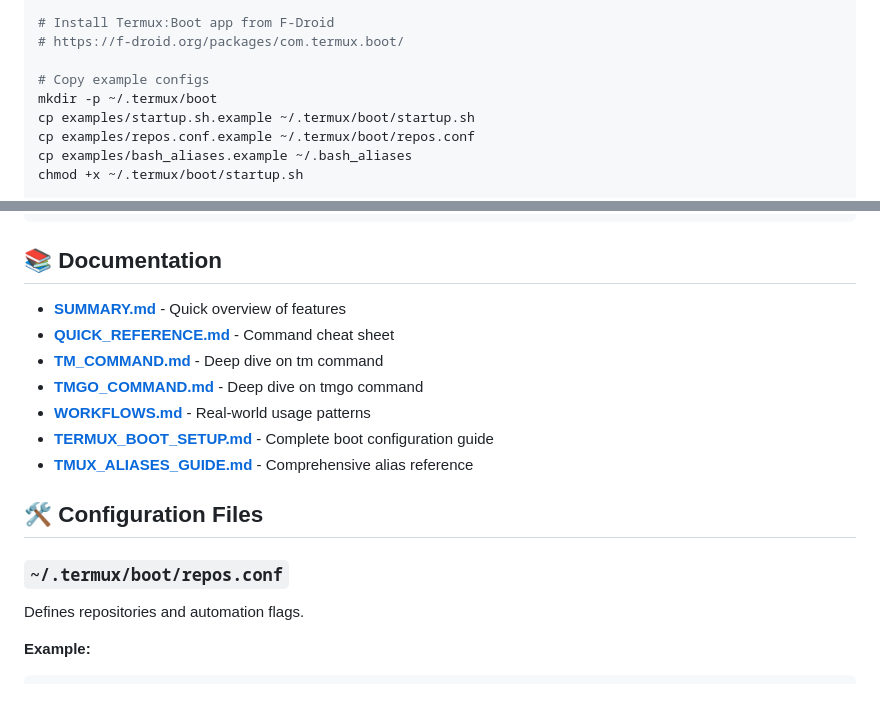
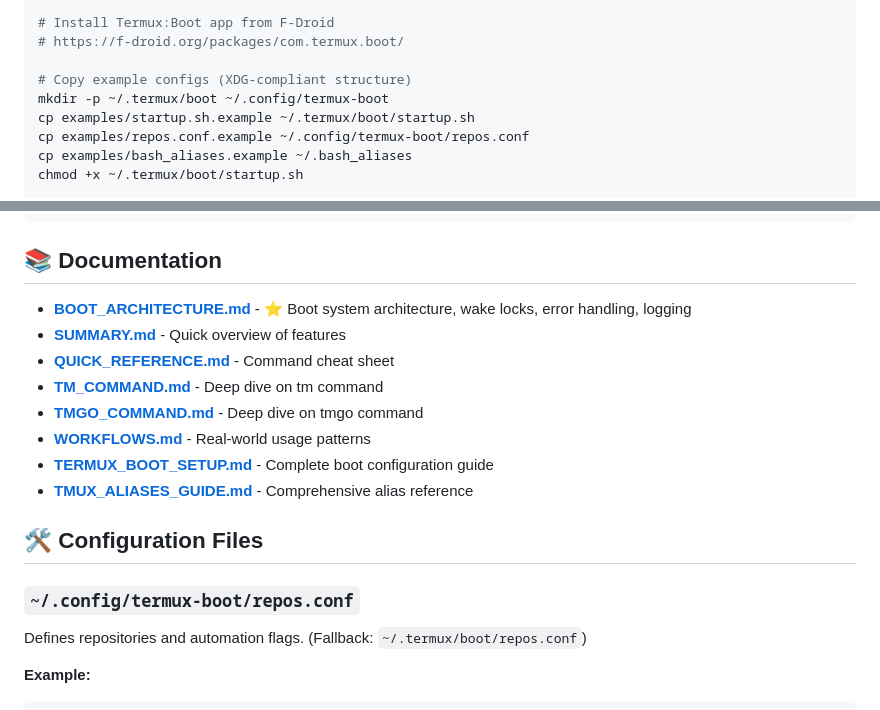
Before and after one commit to tribixbite/termux-tools, a Markdown page: README.md, 2 parts joined by grey strips. Rendered like a GitHub page.

Commit message:
docs: add BOOT_ARCHITECTURE reference and update XDG paths
- Add BOOT_ARCHITECTURE.md to documentation section with star
- Update Quick Start to use XDG-compliant directories
- Update config file location to ~/.config/termux-boot/
- Note fallback to old location for backward compatibility

🤖 Generated with [Claude Code](https://claude.com/claude-code)

Co-Authored-By: Claude <noreply@anthropic.com>

````diff
--- a/README.md
+++ b/README.md
@@ -70,10 +70,10 @@ pkg install tmux termux-api termux-boot
 # Install Termux:Boot app from F-Droid
 # https://f-droid.org/packages/com.termux.boot/
 
-# Copy example configs
-mkdir -p ~/.termux/boot
+# Copy example configs (XDG-compliant structure)
+mkdir -p ~/.termux/boot ~/.config/termux-boot
 cp examples/startup.sh.example ~/.termux/boot/startup.sh
-cp examples/repos.conf.example ~/.termux/boot/repos.conf
+cp examples/repos.conf.example ~/.config/termux-boot/repos.conf
 cp examples/bash_aliases.example ~/.bash_aliases
 chmod +x ~/.termux/boot/startup.sh
 
@@ -92,6 +92,7 @@ tm clev  # Attach to cleverkeys
 
 ## 📚 Documentation
 
+- **[BOOT_ARCHITECTURE.md](BOOT_ARCHITECTURE.md)** - ⭐ Boot system architecture, wake locks, error handling, logging
 - **[SUMMARY.md](SUMMARY.md)** - Quick overview of features
 - **[QUICK_REFERENCE.md](QUICK_REFERENCE.md)** - Command cheat sheet
 - **[TM_COMMAND.md](TM_COMMAND.md)** - Deep dive on tm command
@@ -102,9 +103,9 @@ tm clev  # Attach to cleverkeys
 
 ## 🛠️ Configuration Files
 
-### `~/.termux/boot/repos.conf`
+### `~/.config/termux-boot/repos.conf`
 
-Defines repositories and automation flags.
+Defines repositories and automation flags. (Fallback: `~/.termux/boot/repos.conf`)
 
 **Example:**
 ```bash
````
